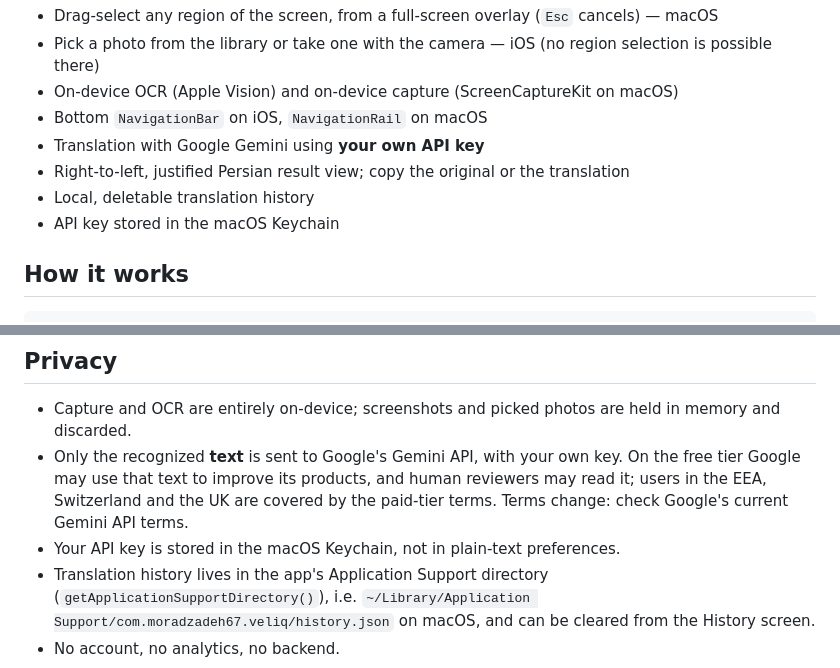
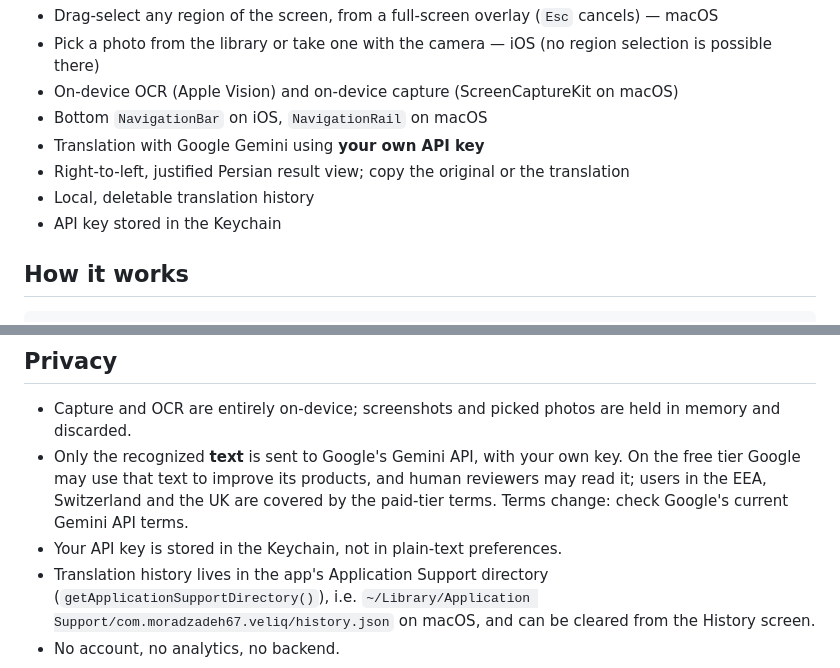
Before and after one commit to moradzadeh67/veliq, a Markdown page: README.md, 2 parts joined by grey strips. Rendered like a GitHub page.

Commit message:
docs: fix small inconsistencies (D-003, D-006, D-013, Keychain wording)

```diff
--- a/README.md
+++ b/README.md
@@ -28,7 +28,7 @@ SafeArea-aware layout and Application Support storage are implemented, but it is
 - Translation with Google Gemini using **your own API key**
 - Right-to-left, justified Persian result view; copy the original or the translation
 - Local, deletable translation history
-- API key stored in the macOS Keychain
+- API key stored in the Keychain
 
 ## How it works
 
@@ -73,7 +73,7 @@ See [docs/MACOS_PERMISSIONS.md](docs/MACOS_PERMISSIONS.md).
 - Only the recognized **text** is sent to Google's Gemini API, with your own key. On the free tier Google may use
   that text to improve its products, and human reviewers may read it; users in the EEA, Switzerland and the UK are
   covered by the paid-tier terms. Terms change: check Google's current Gemini API terms.
-- Your API key is stored in the macOS Keychain, not in plain-text preferences.
+- Your API key is stored in the Keychain, not in plain-text preferences.
 - Translation history lives in the app's Application Support directory
   (`getApplicationSupportDirectory()`), i.e. `~/Library/Application Support/com.moradzadeh67.veliq/history.json`
   on macOS, and can be cleared from the History screen.
```
Also changed, not shown: docs/ARCHITECTURE.md (+4 -4 lines), docs/RELEASE.md (+2 -2 lines).
